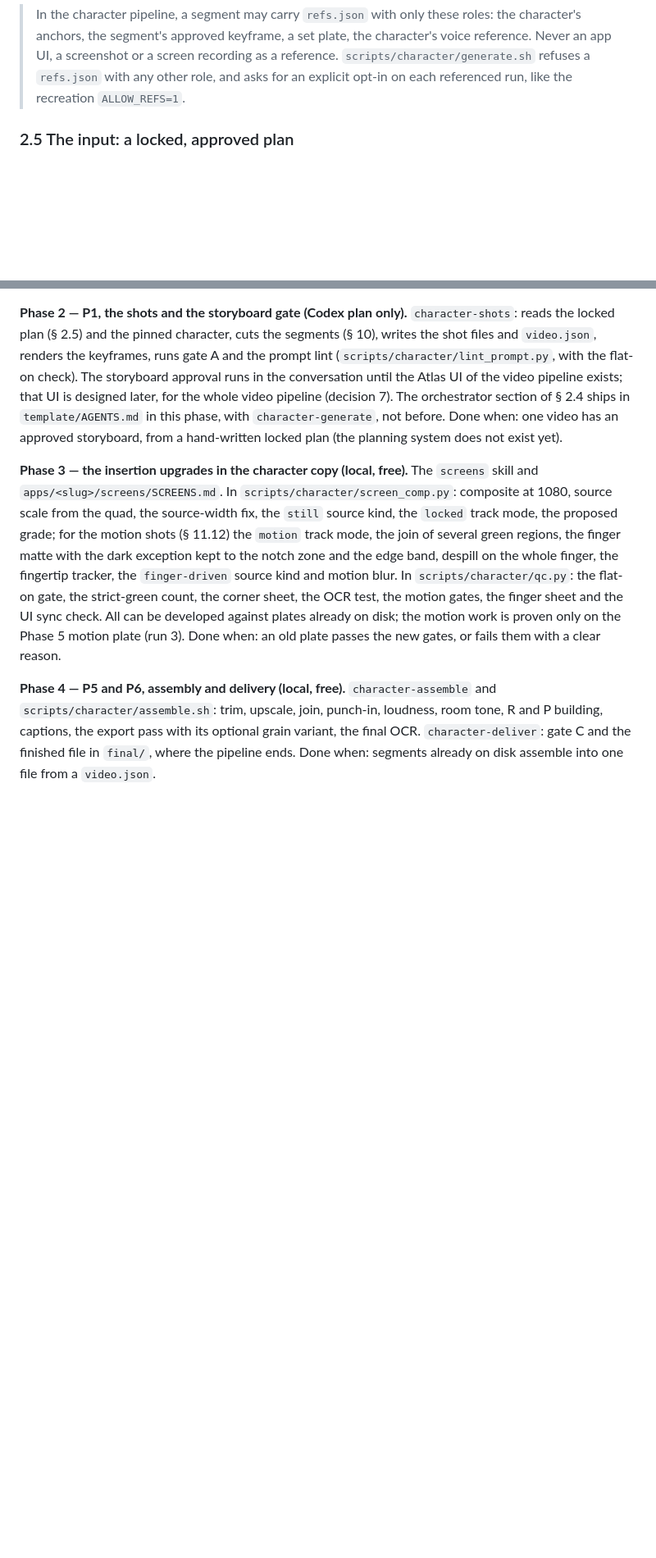
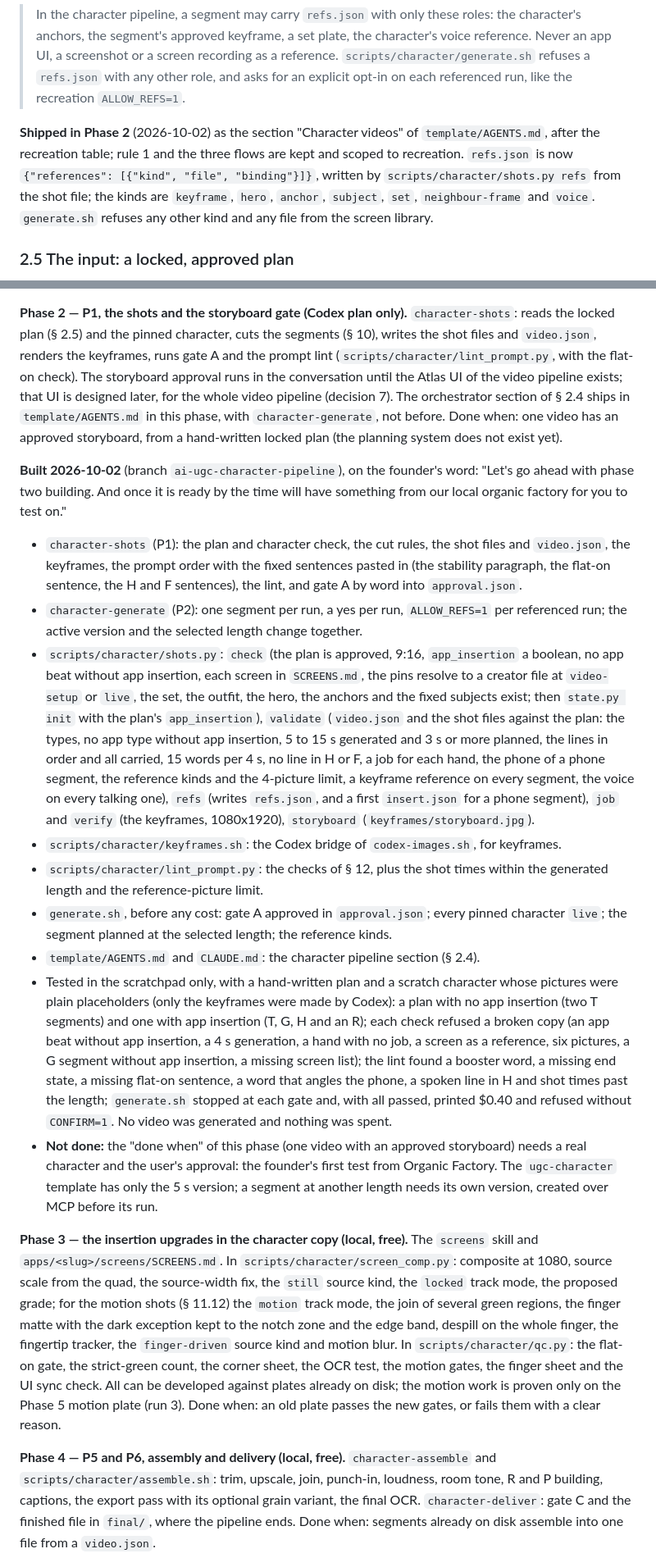
Before and after one commit to suparahul/ugckit, a Markdown page: research/ai-ugc/METHODOLOGY.md, 2 parts joined by grey strips. Shown at 82% size. Rendered like a GitHub page; blank space fills up the shorter version.

Commit message:
Method: Phase 2 built, the refs.json kinds, the new shot fields
Co-Authored-By: Claude Opus 5.5 <noreply@anthropic.com>

```diff
--- a/research/ai-ugc/METHODOLOGY.md
+++ b/research/ai-ugc/METHODOLOGY.md
@@ -232,6 +232,14 @@ shipped with its skills (§ 16), says:
 > voice reference. Never an app UI, a screenshot or a screen recording as a reference.
 > `scripts/character/generate.sh` refuses a `refs.json` with any other role, and asks
 > for an explicit opt-in on each referenced run, like the recreation `ALLOW_REFS=1`.
+
+**Shipped in Phase 2** (2026-10-02) as the section "Character videos" of
+`template/AGENTS.md`, after the recreation table; rule 1 and the three flows are kept
+and scoped to recreation. `refs.json` is now
+`{"references": [{"kind", "file", "binding"}]}`, written by `scripts/character/shots.py
+refs` from the shot file; the kinds are `keyframe`, `hero`, `anchor`, `subject`, `set`,
+`neighbour-frame` and `voice`. `generate.sh` refuses any other kind and any file from the
+screen library.
 
 ### 2.5 The input: a locked, approved plan
 
@@ -1950,6 +1963,46 @@ pipeline exists; that UI is designed later, for the whole video pipeline (decisi
 The orchestrator section of § 2.4 ships in `template/AGENTS.md` in this phase, with
 `character-generate`, not before. Done when: one video has an approved storyboard,
 from a hand-written locked plan (the planning system does not exist yet).
+
+**Built 2026-10-02** (branch `ai-ugc-character-pipeline`), on the founder's word: "Let's
+go ahead with phase two building. And once it is ready by the time will have something
+from our local organic factory for you to test on."
+- `character-shots` (P1): the plan and character check, the cut rules, the shot files
+  and `video.json`, the keyframes, the prompt order with the fixed sentences pasted in
+  (the stability paragraph, the flat-on sentence, the H and F sentences), the lint, and
+  gate A by word into `approval.json`.
+- `character-generate` (P2): one segment per run, a yes per run, `ALLOW_REFS=1` per
+  referenced run; the active version and the selected length change together.
+- `scripts/character/shots.py`: `check` (the plan is approved, 9:16, `app_insertion` a
+  boolean, no app beat without app insertion, each screen in `SCREENS.md`, the pins
+  resolve to a creator file at `video-setup` or `live`, the set, the outfit, the hero, the
+  anchors and the fixed subjects exist; then `state.py init` with the plan's
+  `app_insertion`), `validate` (`video.json` and the shot files against the plan: the
+  types, no app type without app insertion, 5 to 15 s generated and 3 s or more planned,
+  the lines in order and all carried, 15 words per 4 s, no line in H or F, a job for each
+  hand, the phone of a phone segment, the reference kinds and the 4-picture limit, a
+  keyframe reference on every segment, the voice on every talking one), `refs` (writes
+  `refs.json`, and a first `insert.json` for a phone segment), `job` and `verify` (the
+  keyframes, 1080x1920), `storyboard` (`keyframes/storyboard.jpg`).
+- `scripts/character/keyframes.sh`: the Codex bridge of `codex-images.sh`, for keyframes.
+- `scripts/character/lint_prompt.py`: the checks of § 12, plus the shot times within the
+  generated length and the reference-picture limit.
+- `generate.sh`, before any cost: gate A approved in `approval.json`; every pinned
+  character `live`; the segment planned at the selected length; the reference kinds.
+- `template/AGENTS.md` and `CLAUDE.md`: the character pipeline section (§ 2.4).
+- Tested in the scratchpad only, with a hand-written plan and a scratch character whose
+  pictures were plain placeholders (only the keyframes were made by Codex): a plan with
+  no app insertion (two T segments) and one with app insertion (T, G, H and an R); each
+  check refused a broken copy (an app beat without app insertion, a 4 s generation, a
+  hand with no job, a screen as a reference, six pictures, a G segment without app
+  insertion, a missing screen list); the lint found a booster word, a missing end state,
+  a missing flat-on sentence, a word that angles the phone, a spoken line in H and shot
+  times past the length; `generate.sh` stopped at each gate and, with all passed, printed
+  $0.40 and refused without `CONFIRM=1`. No video was generated and nothing was spent.
+- **Not done:** the "done when" of this phase (one video with an approved storyboard)
+  needs a real character and the user's approval: the founder's first test from Organic
+  Factory. The `ugc-character` template has only the 5 s version; a segment at another
+  length needs its own version, created over MCP before its run.
 
 **Phase 3 — the insertion upgrades in the character copy (local, free).**
 The `screens` skill and `apps/<slug>/screens/SCREENS.md`. In
```
Also changed, not shown: other parts of research/ai-ugc/METHODOLOGY.md (+6 -1 lines).
